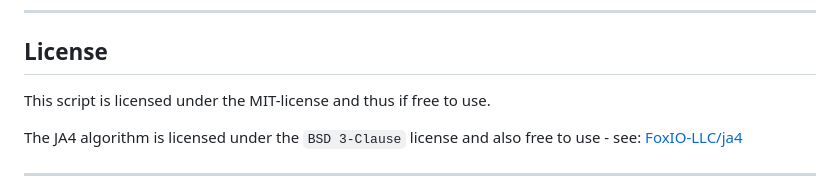
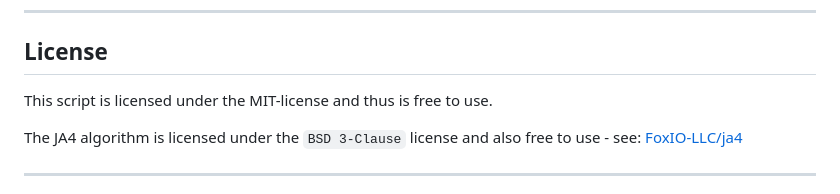
Before and after one commit to O-X-L/haproxy-ja4, a Markdown page: README.md, the part around the change. Drawn GitHub-style.

Commit message:
typo fix

```diff
--- a/README.md
+++ b/README.md
@@ -63,7 +63,7 @@ And log the results like this: `http-request capture var(txn.fingerprint_app) le
 
 ## License
 
-This script is licensed under the MIT-license and thus if free to use.
+This script is licensed under the MIT-license and thus is free to use.
 
 The JA4 algorithm is licensed under the `BSD 3-Clause` license and also free to use - see: [FoxIO-LLC/ja4](https://github.com/FoxIO-LLC/ja4?tab=readme-ov-file#licensing)
 
```
